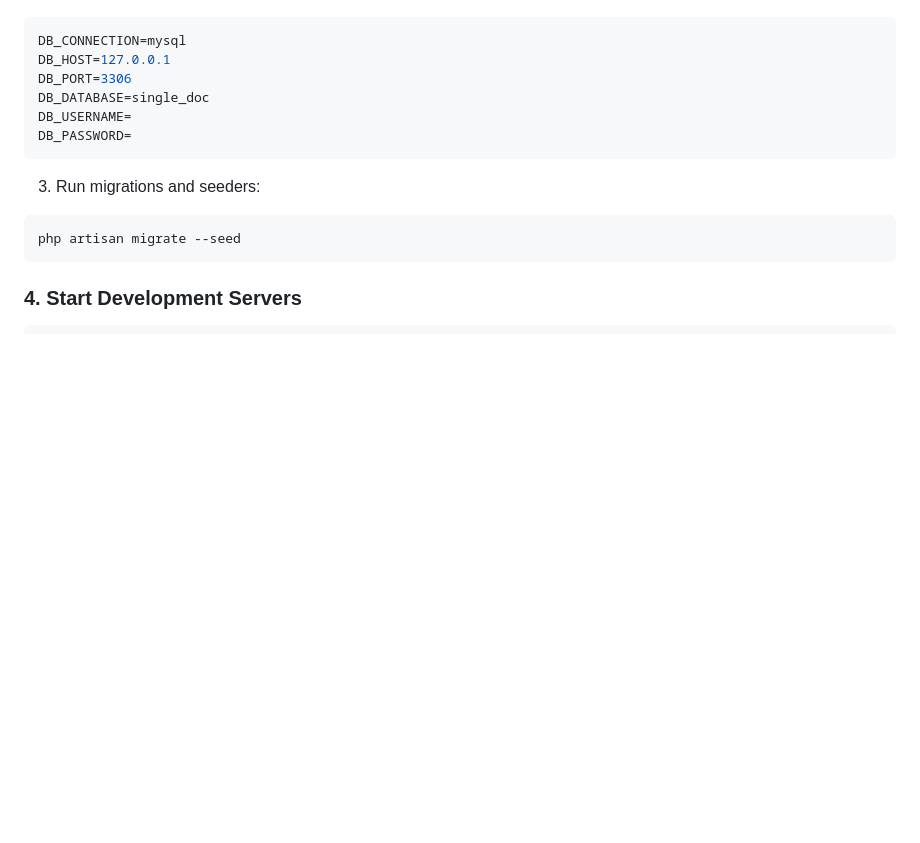
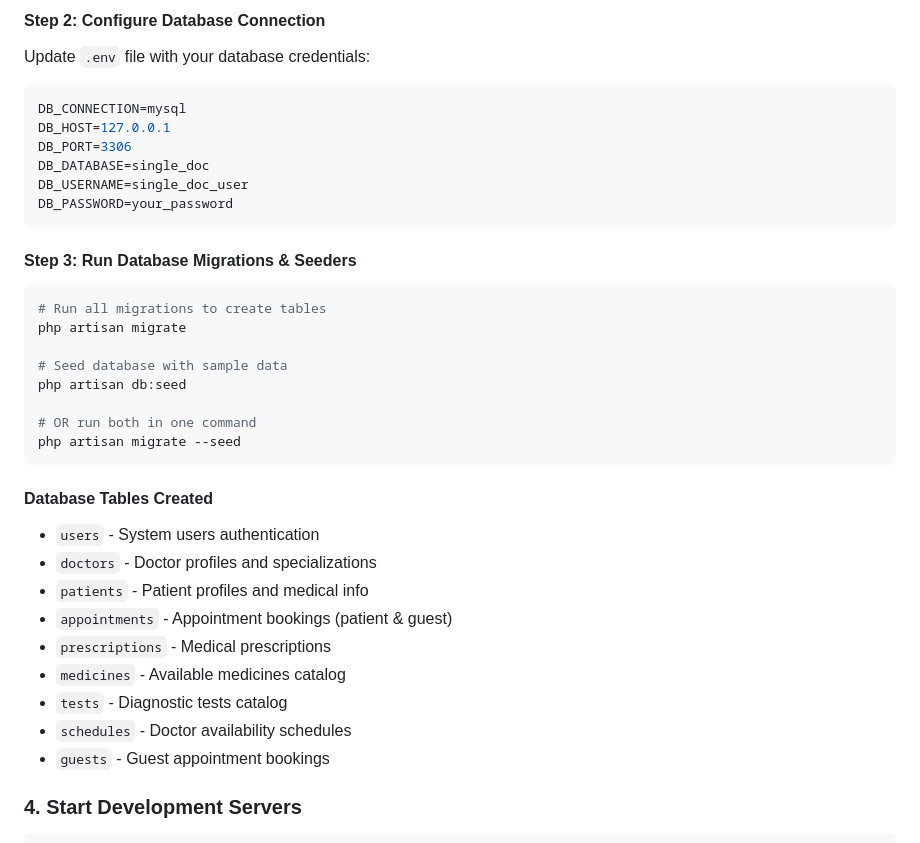
Before and after one commit to Aqib2607/Single_Doc, a Markdown page: README.md, the part around one of its changes. GitHub-like rendering; blank space fills up the shorter version.

````diff
--- a/README.md
+++ b/README.md
@@ -70,18 +128,40 @@ php artisan key:generate
+#### Step 2: Configure Database Connection
+
+Update `.env` file with your database credentials:
 
 ```env
 DB_CONNECTION=mysql
 DB_HOST=127.0.0.1
 DB_PORT=3306
 DB_DATABASE=single_doc
-DB_USERNAME=
-DB_PASSWORD=
+DB_USERNAME=single_doc_user
+DB_PASSWORD=your_password
 ```
 
-3. Run migrations and seeders:
+#### Step 3: Run Database Migrations & Seeders
 
 ```bash
+# Run all migrations to create tables
+php artisan migrate
+
+# Seed database with sample data
+php artisan db:seed
+
+# OR run both in one command
 php artisan migrate --seed
 ```
+
+#### Database Tables Created
+
+- `users` - System users authentication
+- `doctors` - Doctor profiles and specializations
+- `patients` - Patient profiles and medical info
+- `appointments` - Appointment bookings (patient & guest)
+- `prescriptions` - Medical prescriptions
+- `medicines` - Available medicines catalog
+- `tests` - Diagnostic tests catalog
+- `schedules` - Doctor availability schedules
+- `guests` - Guest appointment bookings
 
 ### 4. Start Development Servers
 
````
Also changed, not shown: other parts of README.md (+76 -18 lines).
